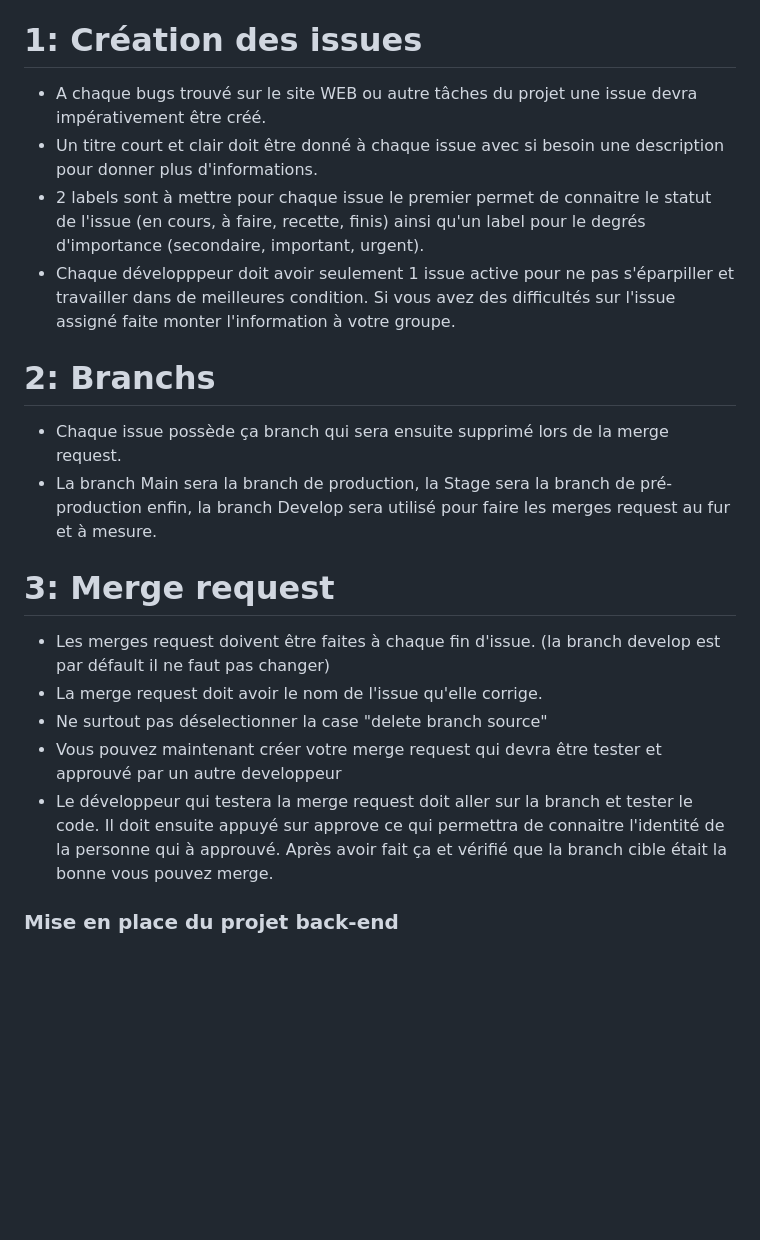
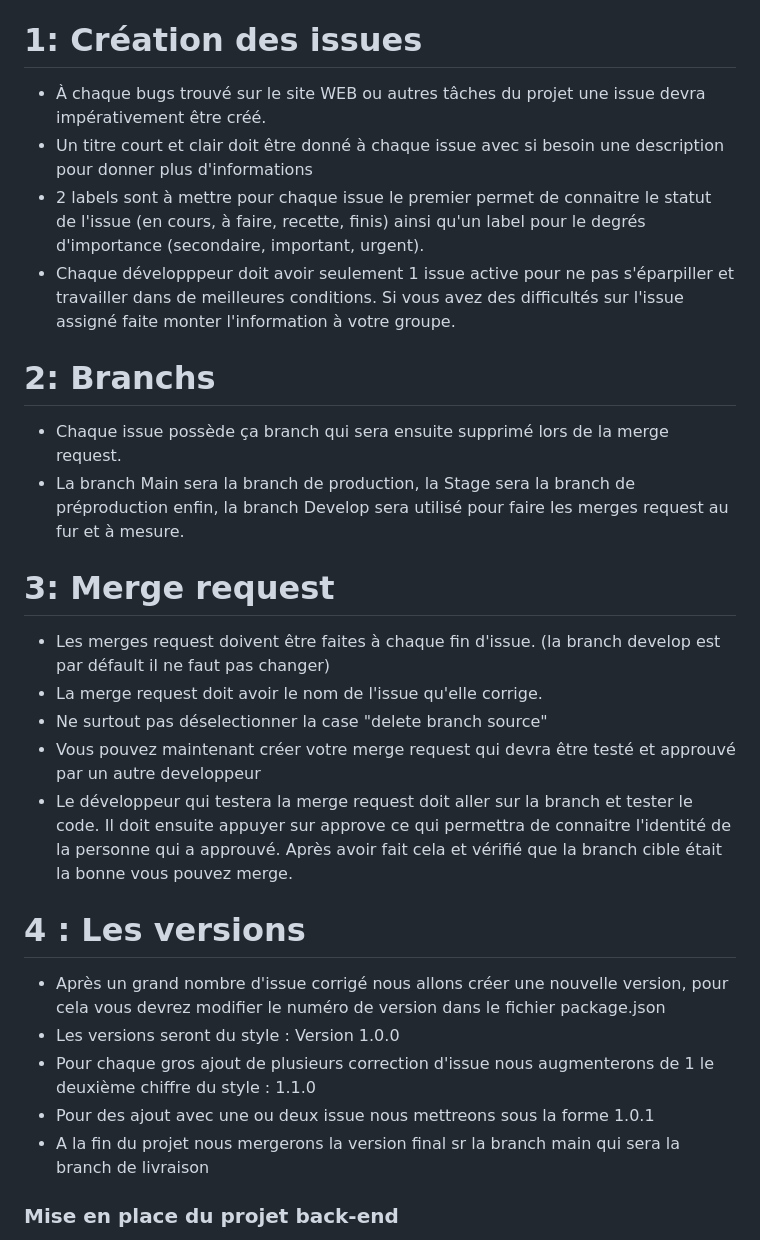
Before and after one commit to apersis/vide-grenier, a Markdown page: README.md, the part around the change. Rendered like a GitHub page; blank space fills up the shorter version.

Commit message:
finialisation documentation

```diff
--- a/README.md
+++ b/README.md
@@ -6,17 +6,17 @@ Ce document montre toutes les marches à suivres sur le projet vide grenier en l
 
 # 1: Création des issues
 
-- A chaque bugs trouvé sur le site WEB ou autre tâches du projet une issue devra impérativement être créé.
-- Un titre court et clair doit être donné à chaque issue avec si besoin une description pour donner plus d'informations.
+- À chaque bugs trouvé sur le site WEB ou autres tâches du projet une issue devra impérativement être créé.
+- Un titre court et clair doit être donné à chaque issue avec si besoin une description pour donner plus d'informations
 - 2 labels sont à mettre pour chaque issue le premier permet de connaitre le statut de l'issue (en cours, à faire, recette, finis) ainsi
 qu'un label pour le degrés d'importance (secondaire, important, urgent).
-- Chaque développpeur doit avoir seulement 1 issue active pour ne pas s'éparpiller et travailler dans de meilleures condition. Si vous avez des difficultés sur l'issue assigné faite monter l'information à votre groupe.
+- Chaque développpeur doit avoir seulement 1 issue active pour ne pas s'éparpiller et travailler dans de meilleures conditions. Si vous avez des difficultés sur l'issue assigné faite monter l'information à votre groupe.
 
 
 # 2: Branchs
 
 - Chaque issue possède ça branch qui sera ensuite supprimé lors de la merge request.
-- La branch Main sera la branch de production, la Stage sera la branch de pré-production enfin, la branch Develop sera utilisé pour faire les merges request au fur et à mesure.
+- La branch Main sera la branch de production, la Stage sera la branch de préproduction enfin, la branch Develop sera utilisé pour faire les merges request au fur et à mesure.
 
 
 # 3: Merge request
@@ -24,10 +24,16 @@ qu'un label pour le degrés d'importance (secondaire, important, urgent).
 - Les merges request doivent être faites à chaque fin d'issue. (la branch develop est par défault il ne faut pas changer)
 - La merge request doit avoir le nom de l'issue qu'elle corrige.
 - Ne surtout pas déselectionner la case "delete branch source"
-- Vous pouvez maintenant créer votre merge request qui devra être tester et approuvé par un autre developpeur
-- Le développeur qui testera la merge request doit aller sur la branch et tester le code. Il doit ensuite appuyé sur approve ce qui permettra de connaitre l'identité de la personne qui à approuvé. Après avoir fait ça et vérifié que la branch cible était la bonne vous pouvez merge.
+- Vous pouvez maintenant créer votre merge request qui devra être testé et approuvé par un autre developpeur
+- Le développeur qui testera la merge request doit aller sur la branch et tester le code. Il doit ensuite appuyer sur approve ce qui permettra de connaitre l'identité de la personne qui a approuvé. Après avoir fait cela et vérifié que la branch cible était la bonne vous pouvez merge.
 
+# 4 : Les versions
 
+- Après un grand nombre d'issue corrigé nous allons créer une nouvelle version, pour cela vous devrez modifier le numéro de version dans le fichier package.json
+- Les versions seront du style : Version 1.0.0
+- Pour chaque gros ajout de plusieurs correction d'issue nous augmenterons de 1 le deuxième chiffre du style : 1.1.0
+- Pour des ajout avec une ou deux issue nous mettreons sous la forme 1.0.1
+- A la fin du projet nous mergerons la version final sr la branch main qui sera la branch de livraison
 
 ### Mise en place du projet back-end
 
```
